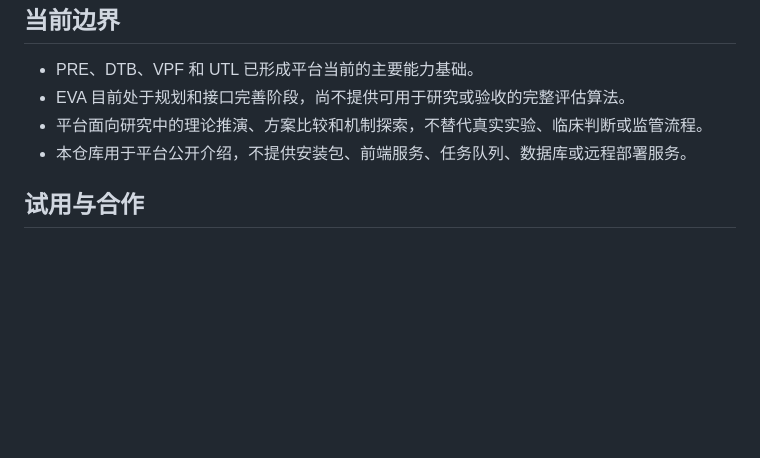
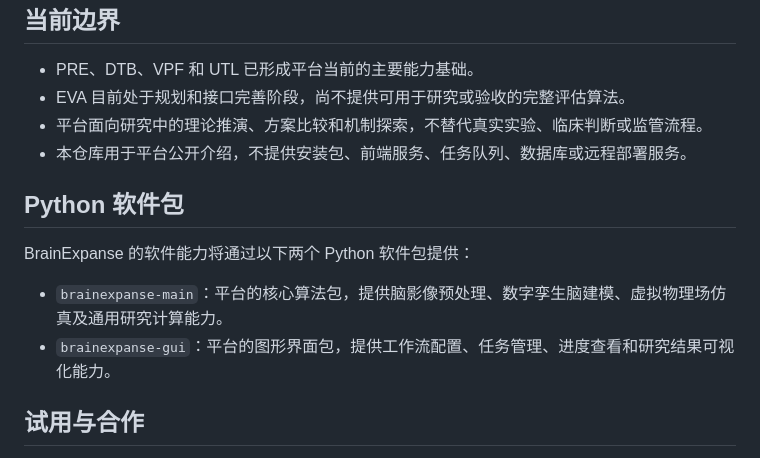
Before and after one commit to Lantix-Lab/bcitp-introduction, a Markdown page: README.md, the part around one of its changes. Rendered like a GitHub page; blank space fills up the shorter version.

Commit message:
docs: introduce BrainExpanse Python packages

```diff
--- a/README.md
+++ b/README.md
@@ -50,6 +50,13 @@
 - 平台面向研究中的理论推演、方案比较和机制探索，不替代真实实验、临床判断或监管流程。
 - 本仓库用于平台公开介绍，不提供安装包、前端服务、任务队列、数据库或远程部署服务。
 
+## Python 软件包
+
+BrainExpanse 的软件能力将通过以下两个 Python 软件包提供：
+
+- `brainexpanse-main`：平台的核心算法包，提供脑影像预处理、数字孪生脑建模、虚拟物理场仿真及通用研究计算能力。
+- `brainexpanse-gui`：平台的图形界面包，提供工作流配置、任务管理、进度查看和研究结果可视化能力。
+
 ## 试用与合作
 
 欢迎高校、科研机构与研究团队申请平台试用，或参与脑科学、神经工程、计算建模、科学计算与软件工程方向的合作开发。
```
Also changed, not shown: other parts of README.md (+1 -1 lines).
